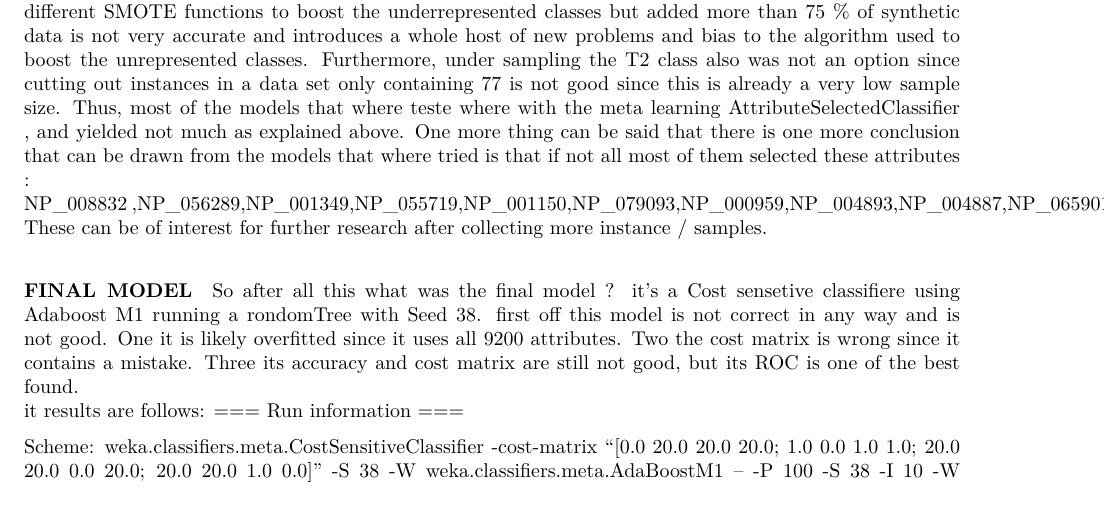
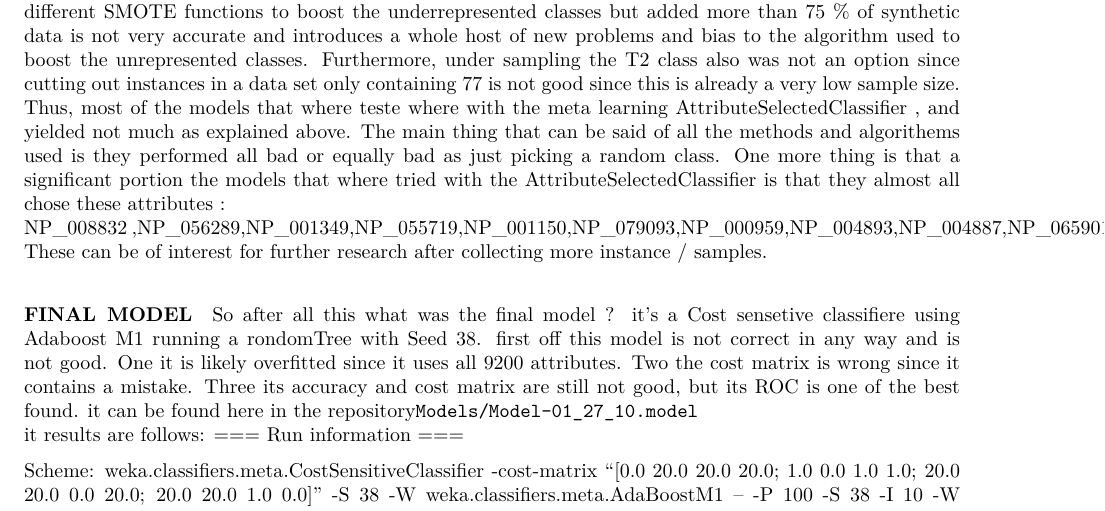
Before and after one commit to MaDLuck5/Thema_09_Machine_Learning, an R Markdown document (Analysis/Thema_09_log_Mats_Slik.rmd): part of page 27 of 29, cut so that both start at the same text. The pictures show the output file Analysis/Thema_09_log_Mats_Slik.pdf that the author committed with the source.

Commit message:
small changes to wording in ML conclusion

```diff
--- a/Analysis/Thema_09_log_Mats_Slik.rmd
+++ b/Analysis/Thema_09_log_Mats_Slik.rmd
@@ -800,7 +800,9 @@ Selected attributes: 338,905,1188,1230,1555,2172,2277,2821,3196,3333,3719,3932,5
 #### summary
 these are but the best of the multiple different settings that where tried, but all results where the same as these presented in the chapters here above. one if not the first things that stands out for every one of these results is that none of these results scored an accuracy of correctly predicting the class of the data better than ZeroR with its 66.2%. One got close but that was a RandomTree model without attributeselection, so it is questionable how accurate its truly is since overfitting with 9200 attributes is a major problem. But accuracy of correctly prediction the class is not everything, so we must also look at the confusion matrix's that where produced.
 As can be seen from the confusion matrix's (tables 20,22,24,26) there are two trends visible that firstly there is a huge bias towards t2, this was tried to be compensated with different SMOTE functions to boost the underrepresented classes but added more than 75 % of synthetic data is not very accurate and introduces a whole host of new problems and bias to the algorithm used to boost the unrepresented classes. Furthermore, under sampling the T2 class also was not an option since cutting out instances in a data set only containing 77 is not good since this is already a very low sample size.
-Thus, most of the models that where teste where with the meta learning AttributeSelectedClassifier , and yielded not much as explained above. One more thing can be said that there is one more conclusion that can be drawn from the models that where tried is that if not all most of them selected these attributes : \newline NP_008832
+Thus, most of the models that where teste where with the meta learning AttributeSelectedClassifier , and yielded not much as explained above.
+The main thing that can be said of all the methods and algorithems used is they performed all bad or equally bad as just picking a random class.
+One more thing is that a significant portion the models that where tried with the AttributeSelectedClassifier is that they almost all chose these  attributes : \newline NP_008832
 ,NP_056289,NP_001349,NP_055719,NP_001150,NP_079093,NP_000959,NP_004893,NP_004887,NP_065901,NP_058632,NP_002630,NP_060947,NP_065109,NP_848613,NP_001035147,NP_005639,NP_001092102,NP_001017 \newline
 These can be of interest for further research after collecting more instance / samples.
 
@@ -808,7 +810,9 @@ These can be of interest for further research after collecting more instance / s
 So after all this what was the final model ?
 it's a  Cost sensetive classifiere using Adaboost M1 running a rondomTree with Seed 38.
 first off this model is not correct in any way and is not good. One it is likely overfitted since it uses all 9200 attributes.
-Two the cost matrix is wrong since it contains a mistake. Three its accuracy and cost matrix are still not good, but its ROC is one of the best found. \newline
+Two the cost matrix is wrong since it contains a mistake. Three its accuracy and cost matrix are still not good, but its ROC is one of the best found.
+it can be found here in the repository`Models/Model-01_27_10.model`
+\newline
 it results are follows:
 === Run information ===
 
```
Also changed, not shown: Analysis/Thema_09_log_Mats_Slik.pdf.
